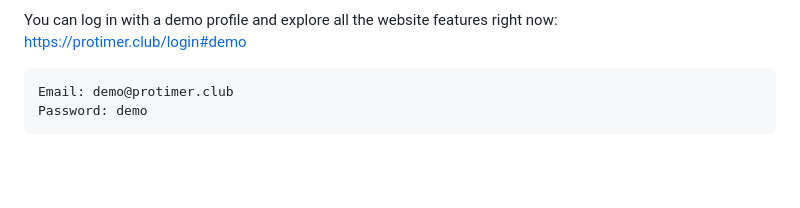
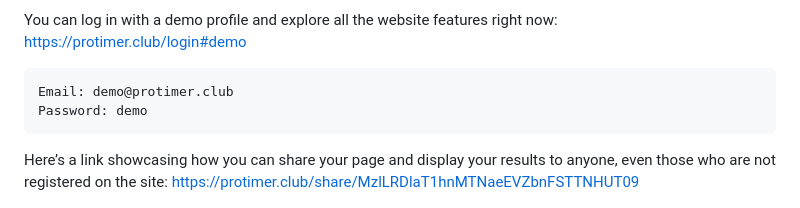
Before and after one commit to renat2985/protimer.club, a Markdown page: README.md, the part around the change. Drawn GitHub-style; blank space fills up the shorter version.

```diff
--- a/README.md
+++ b/README.md
@@ -8,6 +8,8 @@ You can log in with a demo profile and explore all the website features right no
 
     Email: demo@protimer.club
     Password: demo
+
+Here’s a link showcasing how you can share your page and display your results to anyone, even those who are not registered on the site: https://protimer.club/share/MzlLRDlaT1hnMTNaeEVZbnFSTTNHUT09
 
 <p align="center">
 <a href="https://www.youtube.com/watch?v=7RWEwh4FOdk&list=PL6NJTNxbvy-KKb5Vj-JgzeaAFMx-zqKtX"><img src="https://github.com/renat2985/protimer.club/blob/main/doc/intro.png" height="400px"><img src="https://protimer.club/assets/img/photo/gg-07670-min.png" height="400px"></a>
```
Also changed, not shown: README_RU.md (+2 -0 lines).
